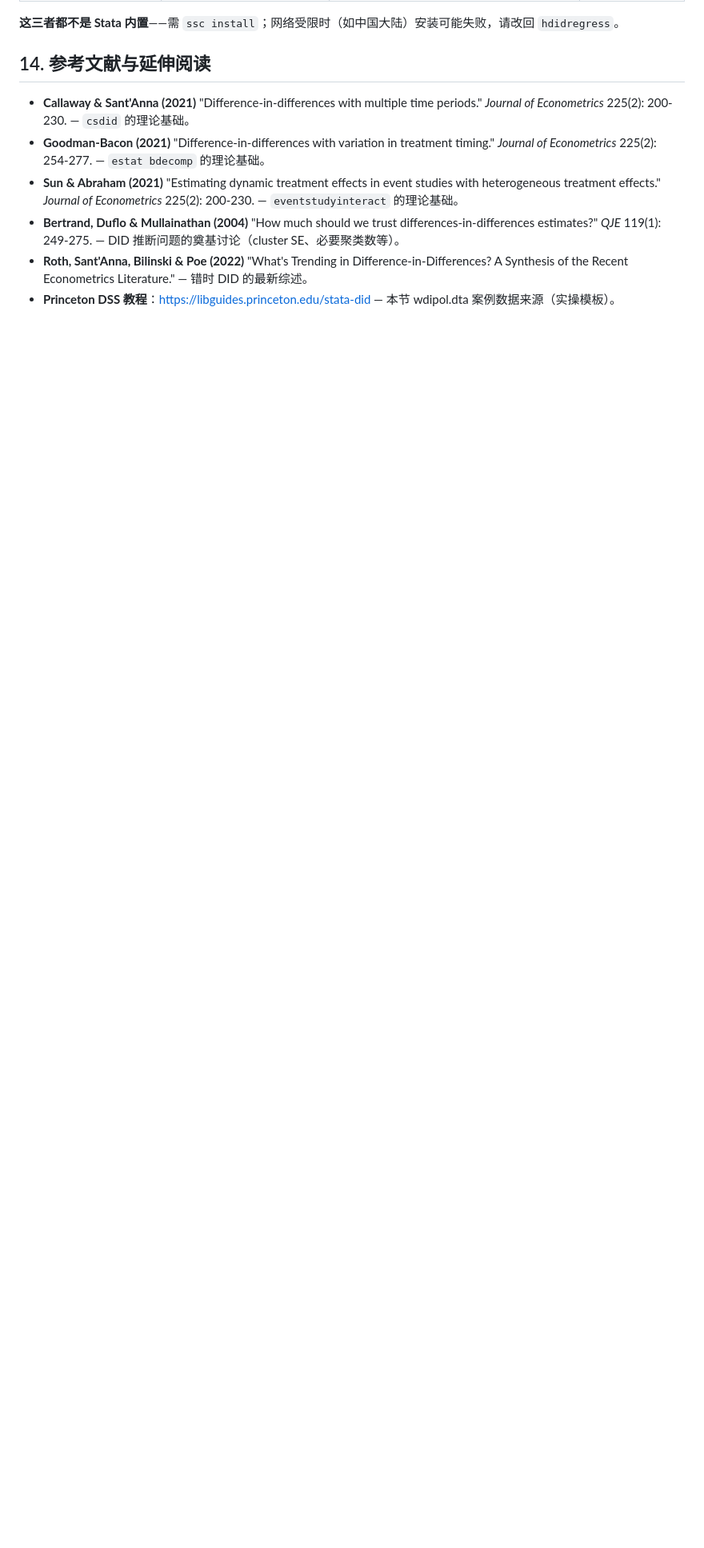
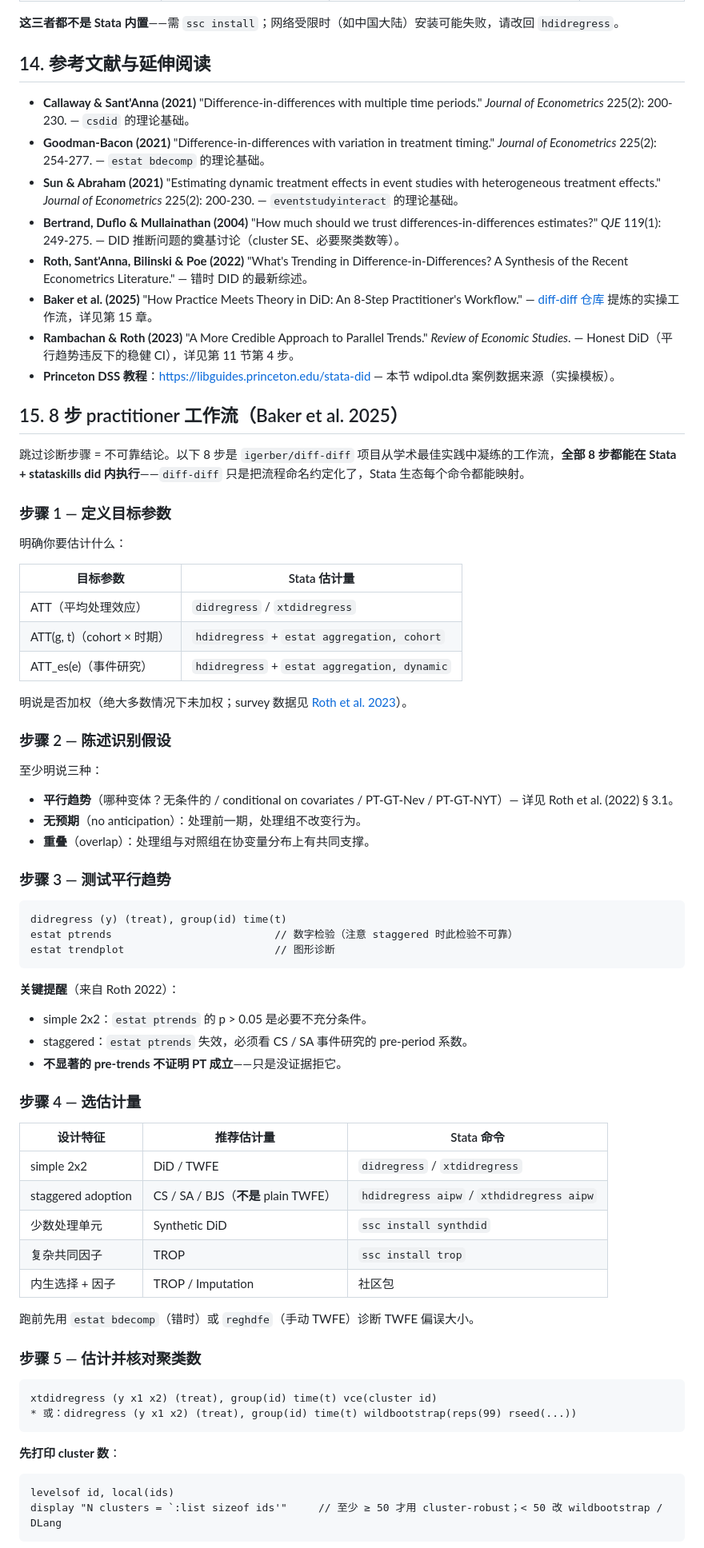
Before and after one commit to jefeerzhang/stataskills, a Markdown page: stata-did/SKILL.md, the part around one of its changes. Shown at 80% size. Rendered like a GitHub page; blank space fills up the shorter version.

````diff
--- a/stata-did/SKILL.md
+++ b/stata-did/SKILL.md
@@ -230,4 +234,70 @@ Stata 内置的 `hdidregress` 不是唯一选择；社区有三个主流替代
 - **Sun & Abraham (2021)** "Estimating dynamic treatment effects in event studies with heterogeneous treatment effects." *Journal of Econometrics* 225(2): 200-230. — `eventstudyinteract` 的理论基础。
 - **Bertrand, Duflo & Mullainathan (2004)** "How much should we trust differences-in-differences estimates?" *QJE* 119(1): 249-275. — DID 推断问题的奠基讨论（cluster SE、必要聚类数等）。
 - **Roth, Sant'Anna, Bilinski & Poe (2022)** "What's Trending in Difference-in-Differences? A Synthesis of the Recent Econometrics Literature." — 错时 DID 的最新综述。
+- **Baker et al. (2025)** "How Practice Meets Theory in DiD: An 8-Step Practitioner's Workflow." — [diff-diff 仓库](https://github.com/igerber/diff-diff) 提炼的实操工作流，详见第 15 章。
+- **Rambachan & Roth (2023)** "A More Credible Approach to Parallel Trends." *Review of Economic Studies*. — Honest DiD（平行趋势违反下的稳健 CI），详见第 11 节第 4 步。
 - **Princeton DSS 教程**：https://libguides.princeton.edu/stata-did — 本节 wdipol.dta 案例数据来源（实操模板）。
+
+## 15. 8 步 practitioner 工作流（Baker et al. 2025）
+
+跳过诊断步骤 = 不可靠结论。以下 8 步是 `igerber/diff-diff` 项目从学术最佳实践中凝练的工作流，**全部 8 步都能在 Stata + stataskills did 内执行**——`diff-diff` 只是把流程命名约定化了，Stata 生态每个命令都能映射。
+
+### 步骤 1 — 定义目标参数
+
+明确你要估计什么：
+
+| 目标参数 | Stata 估计量 |
+|---|---|
+| ATT（平均处理效应） | `didregress` / `xtdidregress` |
+| ATT(g, t)（cohort × 时期） | `hdidregress` + `estat aggregation, cohort` |
+| ATT_es(e)（事件研究） | `hdidregress` + `estat aggregation, dynamic` |
+
+明说是否加权（绝大多数情况下未加权；survey 数据见 [Roth et al. 2023](https://www.nber.org/papers/w31203)）。
+
+### 步骤 2 — 陈述识别假设
+
+至少明说三种：
+
+- **平行趋势**（哪种变体？无条件的 / conditional on covariates / PT-GT-Nev / PT-GT-NYT）— 详见 Roth et al. (2022) § 3.1。
+- **无预期**（no anticipation）：处理前一期，处理组不改变行为。
+- **重叠**（overlap）：处理组与对照组在协变量分布上有共同支撑。
+
+### 步骤 3 — 测试平行趋势
+
+```stata
+didregress (y) (treat), group(id) time(t)
+estat ptrends                          // 数字检验（注意 staggered 时此检验不可靠）
+estat trendplot                        // 图形诊断
+```
+
+**关键提醒**（来自 Roth 2022）：
+- simple 2x2：`estat ptrends` 的 p > 0.05 是必要不充分条件。
+- staggered：`estat ptrends` 失效，必须看 CS / SA 事件研究的 pre-period 系数。
+- **不显著的 pre-trends 不证明 PT 成立**——只是没证据拒它。
+
+### 步骤 4 — 选估计量
+
+| 设计特征 | 推荐估计量 | Stata 命令 |
+|---|---|---|
+| simple 2x2 | DiD / TWFE | `didregress` / `xtdidregress` |
+| staggered adoption | CS / SA / BJS（**不是** plain TWFE） | `hdidregress aipw` / `xthdidregress aipw` |
+| 少数处理单元 | Synthetic DiD | `ssc install synthdid` |
+| 复杂共同因子 | TROP | `ssc install trop` |
+| 内生选择 + 因子 | TROP / Imputation | 社区包 |
+
+跑前先用 `estat bdecomp`（错时）或 `reghdfe`（手动 TWFE）诊断 TWFE 偏误大小。
+
+### 步骤 5 — 估计并核对聚类数
+
+```stata
+xtdidregress (y x1 x2) (treat), group(id) time(t) vce(cluster id)
+* 或：didregress (y x1 x2) (treat), group(id) time(t) wildbootstrap(reps(99) rseed(...))
+```
+
+**先打印 cluster 数**：
+
+```stata
+levelsof id, local(ids)
+display "N clusters = `:list sizeof ids'"     // 至少 ≥ 50 才用 cluster-robust；< 50 改 wildbootstrap / DLang
+```
+
````
Also changed, not shown: other parts of stata-did/SKILL.md (+62 -1 lines).
